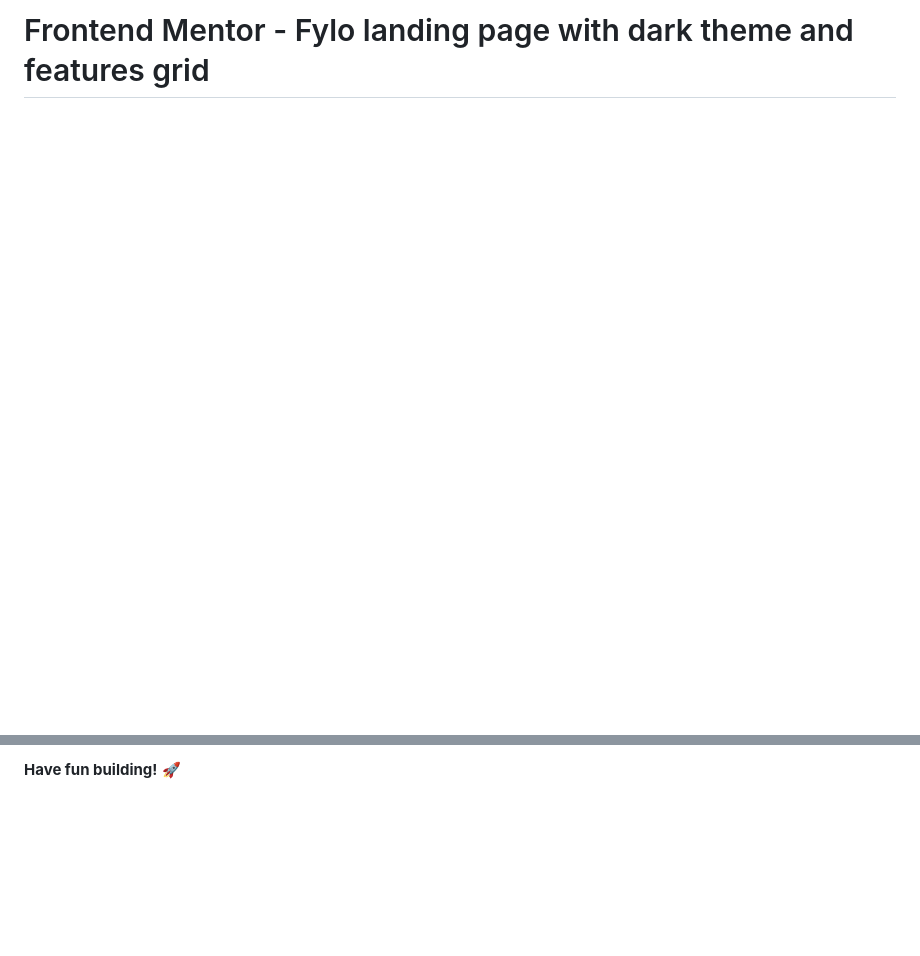
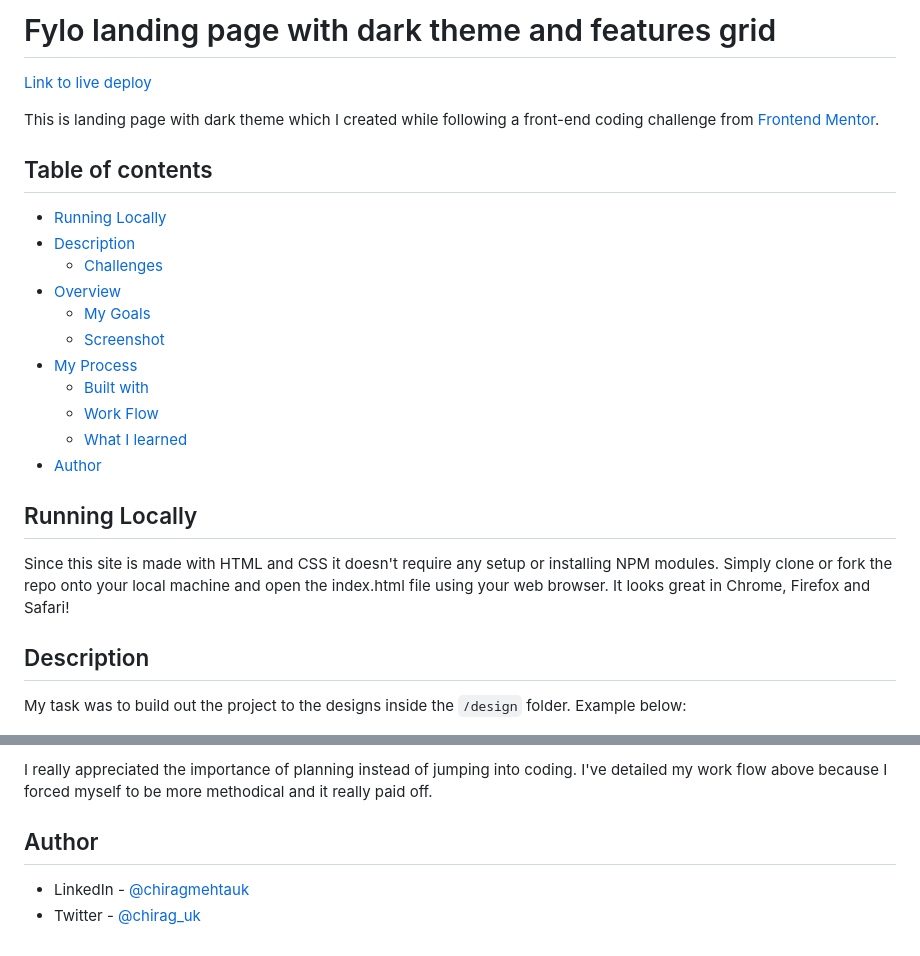
Before and after one commit to chirazzzz/Fylo-dark-theme-landing-page, a Markdown page: README.md, 2 parts joined by grey strips. GitHub-like rendering; blank space fills up the shorter version.

```diff
--- a/README.md
+++ b/README.md
@@ -1,4 +1,31 @@
-# Frontend Mentor - Fylo landing page with dark theme and features grid
+# Fylo landing page with dark theme and features grid
+
+[Link to live deploy](https://darktheme-page.netlify.app/)
+
+This is landing page with dark theme which I created while following a front-end coding challenge from [Frontend Mentor](https://www.frontendmentor.io).
+
+
+## Table of contents
+
+- [Running Locally](#running-locally)
+- [Description](#description)
+  - [Challenges](#challenges)
+- [Overview](#overview)
+  - [My Goals](#my-goals)
+  - [Screenshot](#screenshot)
+- [My Process](#my-process)
+  - [Built with](#built-with)
+  - [Work Flow](#work-flow)
+  - [What I learned](#what-i-learned)
+- [Author](#author)
+
+## Running Locally
+
+Since this site is made with HTML and CSS it doesn't require any setup or installing NPM modules. Simply clone or fork the repo onto your local machine and open the index.html file using your web browser. It looks great in Chrome, Firefox and Safari!
+
+## Description
+
+My task was to build out the project to the designs inside the `/design` folder. Example below:
 
 ![Design preview for the Fylo landing page with dark theme and features grid challenge](./design/desktop-preview.jpg)
 
@@ -55,2 +79,7 @@ This challenge is completely free. Please share it with anyone who will find it
 
-**Have fun building!** 🚀
+I really appreciated the importance of planning instead of jumping into coding. I've detailed my work flow above because I forced myself to be more methodical and it really paid off.
+
+## Author
+
+- LinkedIn - [@chiragmehtauk](https://www.linkedin.com/in/chiragmehtauk/)
+- Twitter - [@chirag_uk](https://twitter.com/chirag_uk)
```
Also changed, not shown: other parts of README.md (+26 -29 lines), images/Fylo landing page with dark theme and features grid.png (added), 1 other file.
